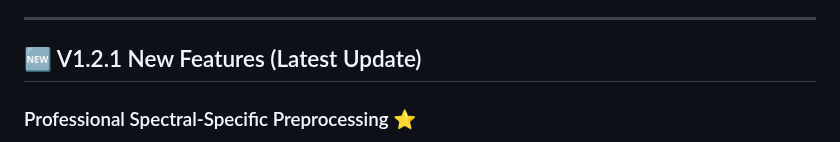
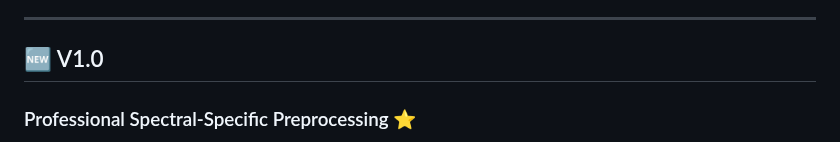
Before and after one commit to shudayi/SpectroEase-V1.0, a Markdown page: README.md, the part around the change. Rendered like a GitHub page.

```diff
--- a/README.md
+++ b/README.md
@@ -26,7 +26,7 @@
 
 ---
 
-## 🆕 V1.2.1 New Features (Latest Update)
+## 🆕 V1.0
 
 ### Professional Spectral-Specific Preprocessing ⭐
 - **Raman-Specific**: Fluorescence background removal (ModPoly, VRA, AFBS) · Raman Shift calibration
```
